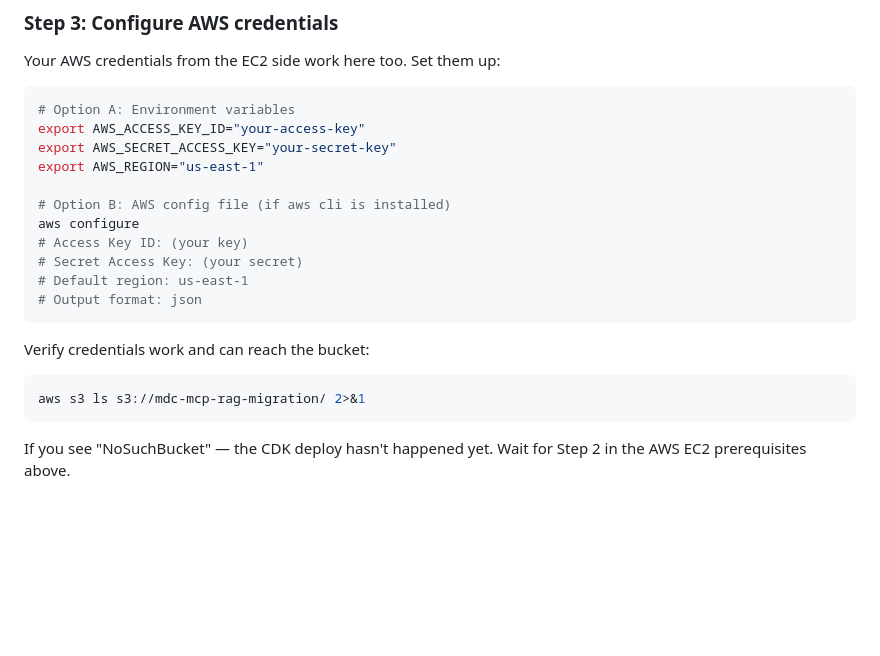
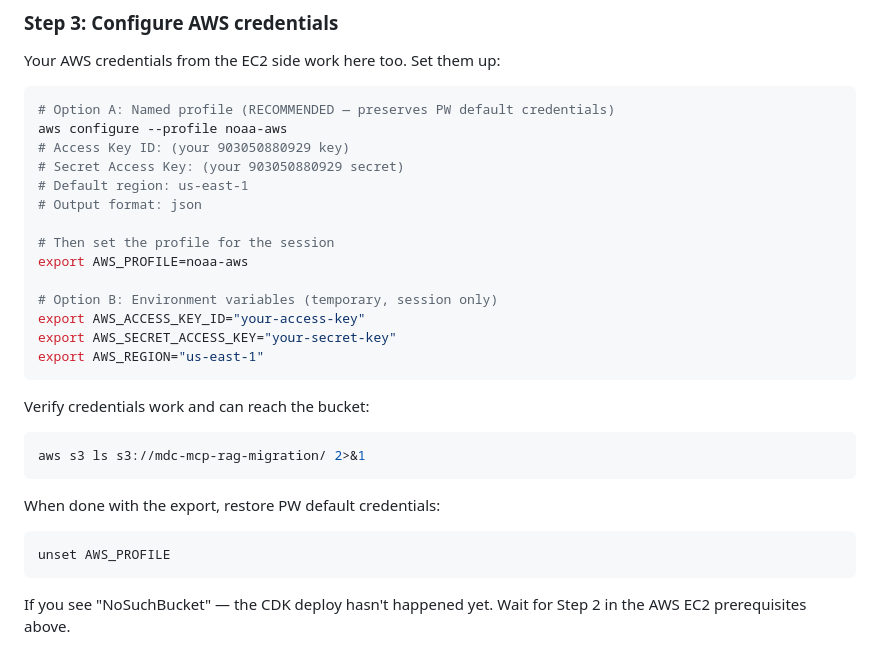
Before and after one commit to TerrenceMcGuinness-NOAA/MDC-MCP-GraphRAG, a Markdown page: docs/parallel-works-export-runbook.md, the part around the change. Drawn GitHub-style; blank space fills up the shorter version.

Commit message:
Update Phase 50 + runbook: use noaa-aws named profile to preserve PW default credentials

````diff
--- a/docs/parallel-works-export-runbook.md
+++ b/docs/parallel-works-export-runbook.md
@@ -46,23 +46,32 @@ npm install
 Your AWS credentials from the EC2 side work here too. Set them up:
 
 ```bash
-# Option A: Environment variables
+# Option A: Named profile (RECOMMENDED — preserves PW default credentials)
+aws configure --profile noaa-aws
+# Access Key ID: (your 903050880929 key)
+# Secret Access Key: (your 903050880929 secret)
+# Default region: us-east-1
+# Output format: json
+
+# Then set the profile for the session
+export AWS_PROFILE=noaa-aws
+
+# Option B: Environment variables (temporary, session only)
 export AWS_ACCESS_KEY_ID="your-access-key"
 export AWS_SECRET_ACCESS_KEY="your-secret-key"
 export AWS_REGION="us-east-1"
-
-# Option B: AWS config file (if aws cli is installed)
-aws configure
-# Access Key ID: (your key)
-# Secret Access Key: (your secret)
-# Default region: us-east-1
-# Output format: json
 ```
 
 Verify credentials work and can reach the bucket:
 
 ```bash
 aws s3 ls s3://mdc-mcp-rag-migration/ 2>&1
+```
+
+When done with the export, restore PW default credentials:
+
+```bash
+unset AWS_PROFILE
 ```
 
 If you see "NoSuchBucket" — the CDK deploy hasn't happened yet. Wait for Step 2 in the
````
Also changed, not shown: sdd_framework/workflows/phase50_parallel_works_s3_migration_export.md (+3 -1 lines).
